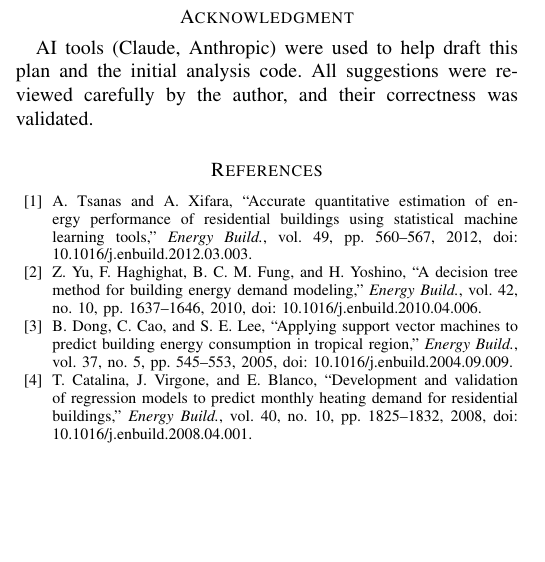
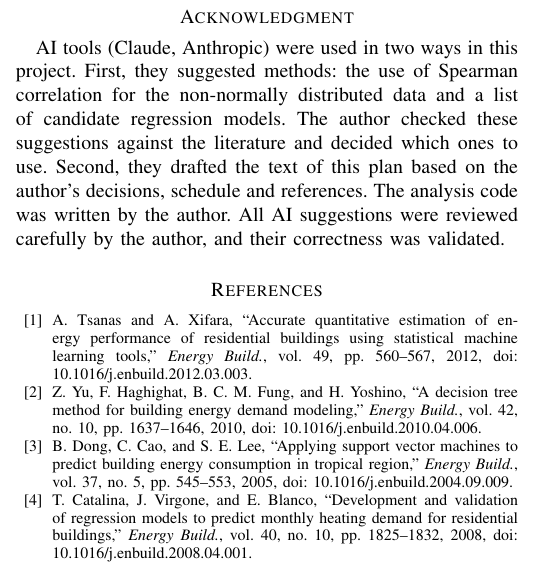
Before and after one commit to oguz-kagan-gocmez-edu/energy_efficiency, a LaTeX paper (src/report/project_plan.tex): part of one column of page 2 of 2, cut so that both start at the same text, the shorter picture padded with empty space. Compiled offline with pdfLaTeX.

Commit message:
correct AI use statement in project plan acknowledgment

```diff
--- a/src/report/project_plan.tex
+++ b/src/report/project_plan.tex
@@ -174,8 +174,12 @@ presentation of 10--15 minutes.
 
 % ---------------------------------------------------------------------
 \section*{Acknowledgment}
-AI tools (Claude, Anthropic) were used to help draft this plan and the initial analysis code.
-All suggestions were reviewed carefully by the author, and their correctness was validated.
+AI tools (Claude, Anthropic) were used in two ways in this project. First, they suggested methods:
+the use of Spearman correlation for the non-normally distributed data and a list of candidate
+regression models. The author checked these suggestions against the literature and decided which
+ones to use. Second, they drafted the text of this plan based on the author's decisions, schedule
+and references. The analysis code was written by the author. All AI suggestions were reviewed
+carefully by the author, and their correctness was validated.
 
 % ---------------------------------------------------------------------
 \begin{thebibliography}{12}
```
Also changed, not shown: src/report/project_plan.pdf.
